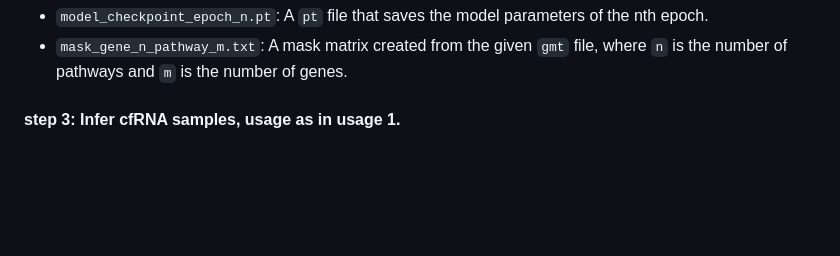
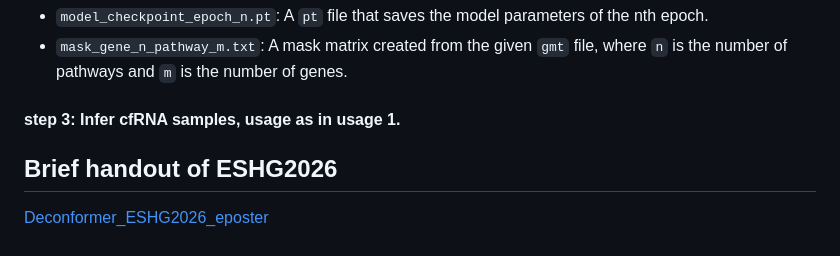
Before and after one commit to findys/Deconformer, a Markdown page: README.md, the part around the change. GitHub-like rendering; blank space fills up the shorter version.

```diff
--- a/README.md
+++ b/README.md
@@ -125,3 +125,7 @@ python  deconformer_train.py  ann_simulated_data  gmt_file  project_name
 - `mask_gene_n_pathway_m.txt`: A mask matrix created from the given `gmt` file, where `n` is the number of pathways and `m` is the number of genes.
 
 #### step 3: Infer cfRNA samples, usage as in usage 1.
+
+## Brief handout of ESHG2026
+
+[Deconformer_ESHG2026_eposter](https://sateriajiaying.github.io/Deconformer_ESHG2026_eposter/)
```
